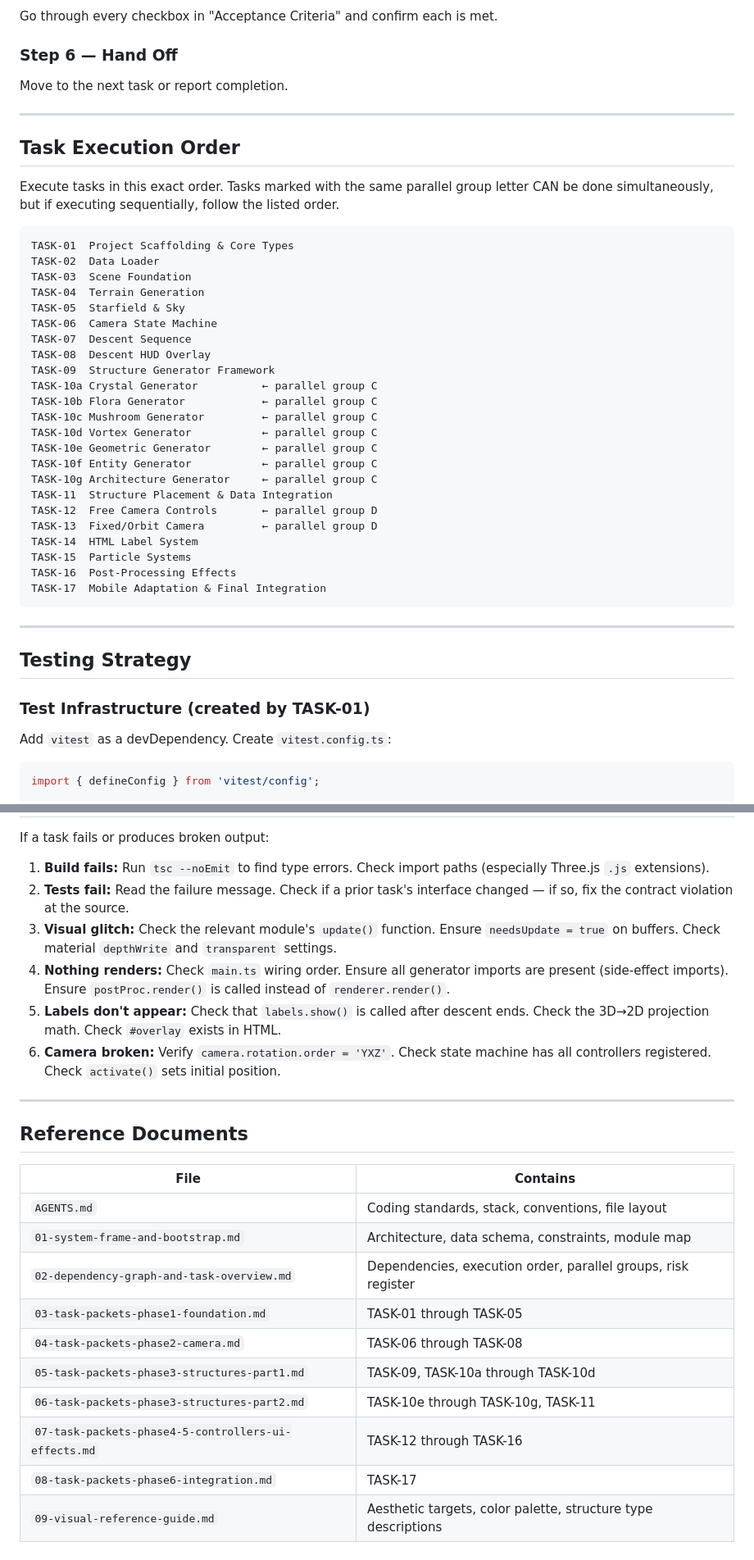
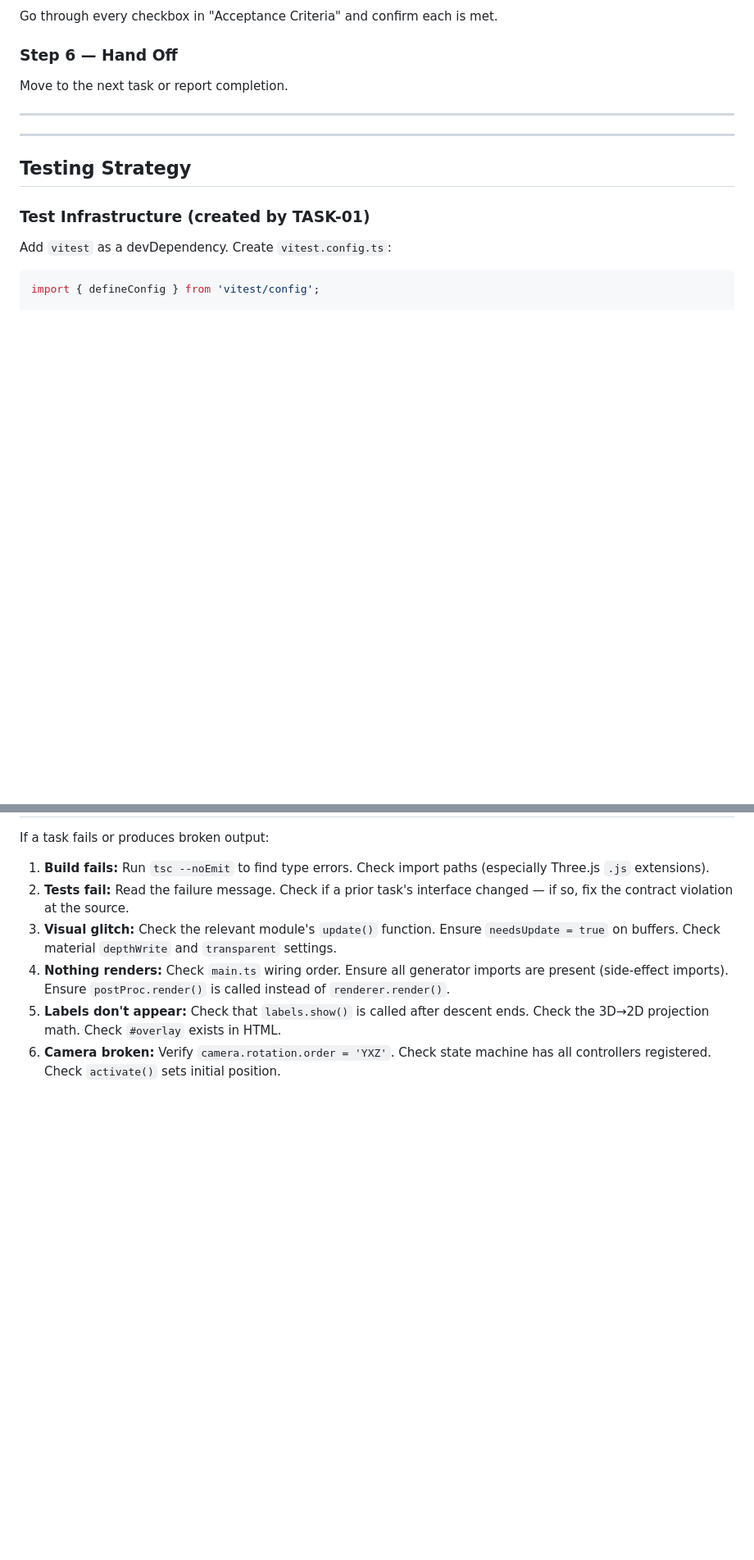
Before and after one commit to camAtGitHub/landing-page, a Markdown page: .github/copilot-instructions.md, 2 parts joined by grey strips. Shown at 82% size. GitHub-like rendering; blank space fills up the shorter version.

````diff
--- a/.github/copilot-instructions.md
+++ b/.github/copilot-instructions.md
@@ -57,37 +57,6 @@ Go through every checkbox in "Acceptance Criteria" and confirm each is met.
 Move to the next task or report completion.
 
 ---
-
-## Task Execution Order
-
-Execute tasks in this exact order. Tasks marked with the same parallel group letter CAN be done simultaneously, but if executing sequentially, follow the listed order.
-
-```
-TASK-01  Project Scaffolding & Core Types
-TASK-02  Data Loader
-TASK-03  Scene Foundation
-TASK-04  Terrain Generation
-TASK-05  Starfield & Sky
-TASK-06  Camera State Machine
-TASK-07  Descent Sequence
-TASK-08  Descent HUD Overlay
-TASK-09  Structure Generator Framework
-TASK-10a Crystal Generator          ← parallel group C
-TASK-10b Flora Generator            ← parallel group C
-TASK-10c Mushroom Generator         ← parallel group C
-TASK-10d Vortex Generator           ← parallel group C
-TASK-10e Geometric Generator        ← parallel group C
-TASK-10f Entity Generator           ← parallel group C
-TASK-10g Architecture Generator     ← parallel group C
-TASK-11  Structure Placement & Data Integration
-TASK-12  Free Camera Controls       ← parallel group D
-TASK-13  Fixed/Orbit Camera         ← parallel group D
-TASK-14  HTML Label System
-TASK-15  Particle Systems
-TASK-16  Post-Processing Effects
-TASK-17  Mobile Adaptation & Final Integration
-```
-
 ---
 
 ## Testing Strategy
@@ -364,20 +290,3 @@ If a task fails or produces broken output:
 4. **Nothing renders:** Check `main.ts` wiring order. Ensure all generator imports are present (side-effect imports). Ensure `postProc.render()` is called instead of `renderer.render()`.
 5. **Labels don't appear:** Check that `labels.show()` is called after descent ends. Check the 3D→2D projection math. Check `#overlay` exists in HTML.
 6. **Camera broken:** Verify `camera.rotation.order = 'YXZ'`. Check state machine has all controllers registered. Check `activate()` sets initial position.
-
----
-
-## Reference Documents
-
-| File | Contains |
-|------|----------|
-| `AGENTS.md` | Coding standards, stack, conventions, file layout |
-| `01-system-frame-and-bootstrap.md` | Architecture, data schema, constraints, module map |
-| `02-dependency-graph-and-task-overview.md` | Dependencies, execution order, parallel groups, risk register |
-| `03-task-packets-phase1-foundation.md` | TASK-01 through TASK-05 |
-| `04-task-packets-phase2-camera.md` | TASK-06 through TASK-08 |
-| `05-task-packets-phase3-structures-part1.md` | TASK-09, TASK-10a through TASK-10d |
-| `06-task-packets-phase3-structures-part2.md` | TASK-10e through TASK-10g, TASK-11 |
-| `07-task-packets-phase4-5-controllers-ui-effects.md` | TASK-12 through TASK-16 |
-| `08-task-packets-phase6-integration.md` | TASK-17 |
-| `09-visual-reference-guide.md` | Aesthetic targets, color palette, structure type descriptions |
````
Also changed, not shown: other parts of .github/copilot-instructions.md (+1 -44 lines).
